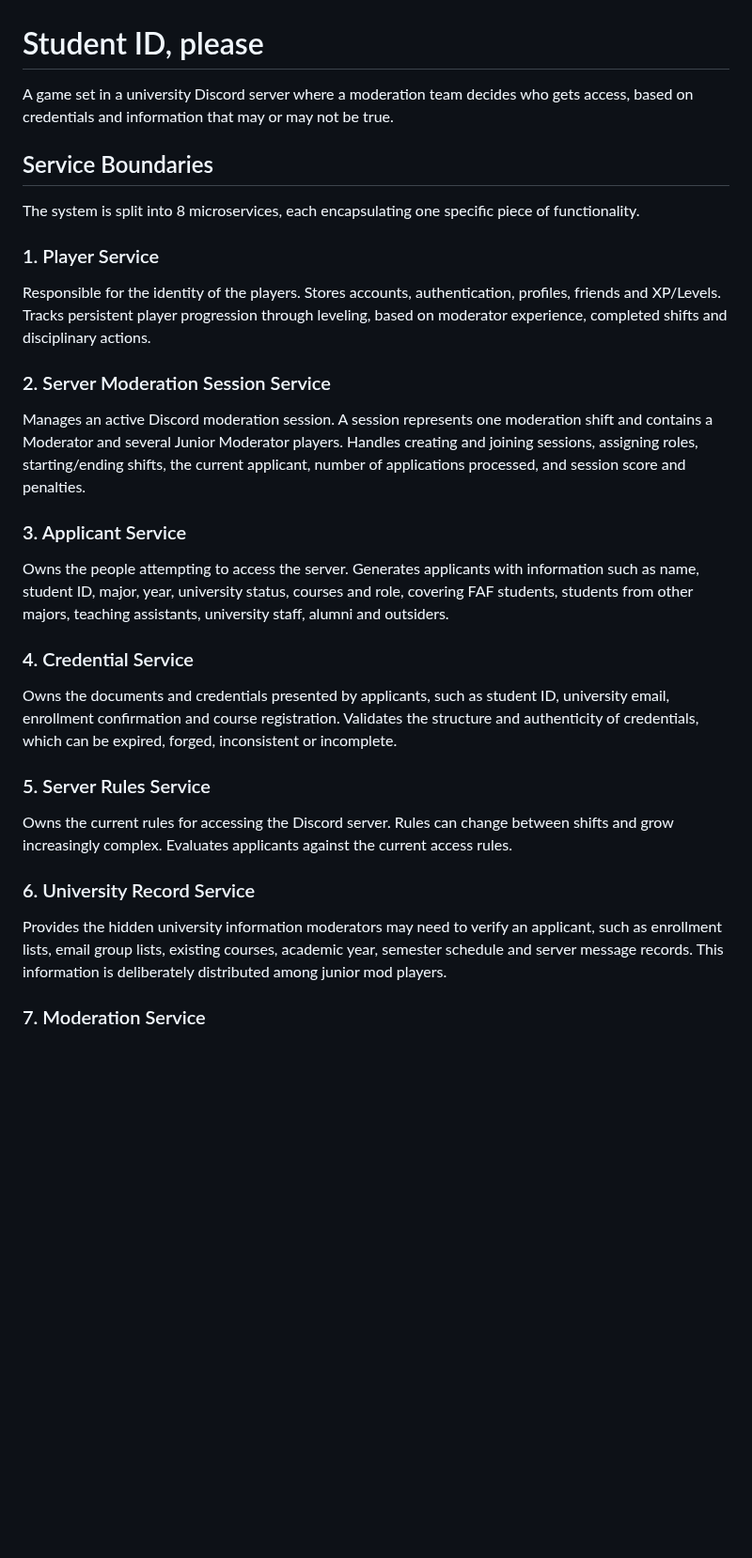
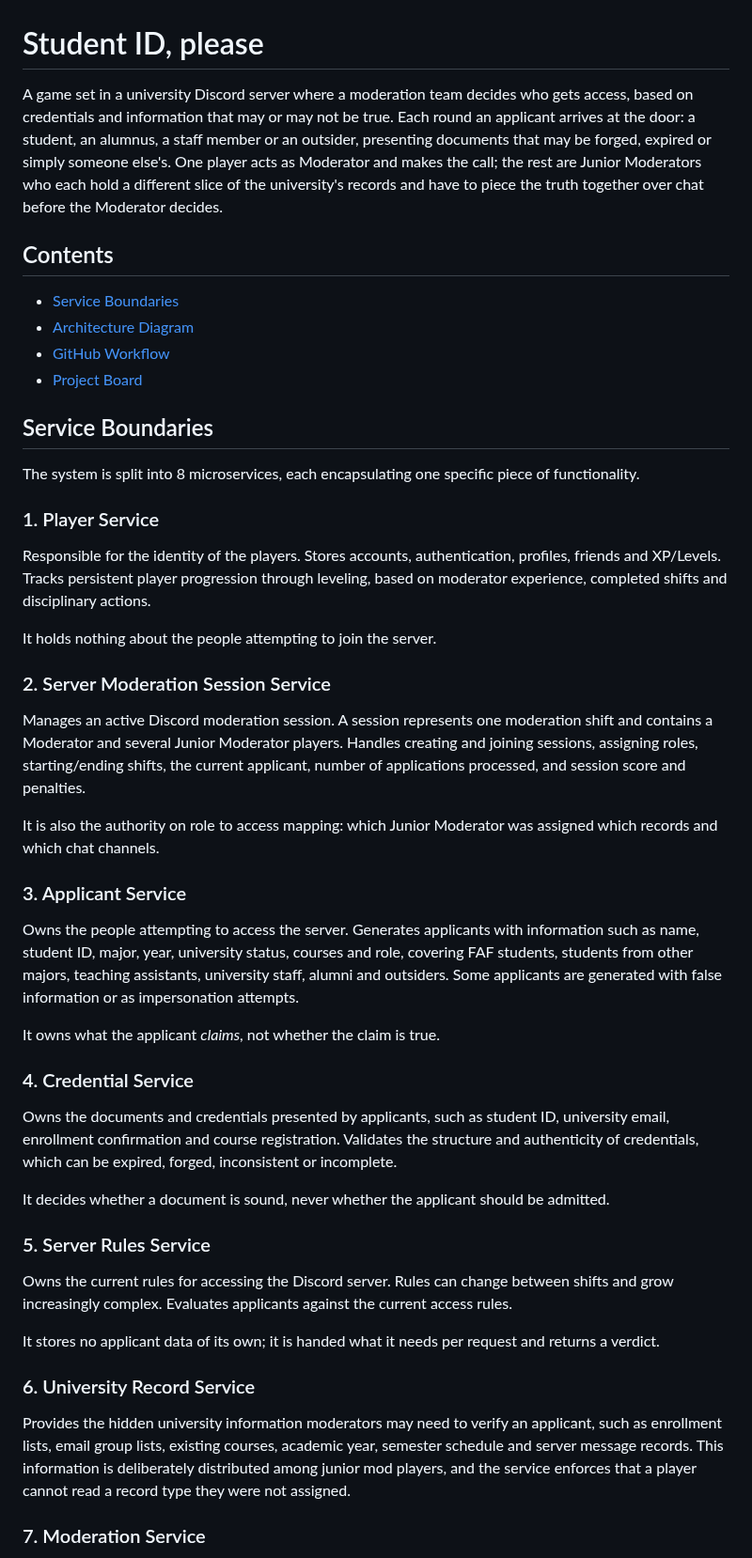
Before and after one commit to georgerabus/PAD-team-20, a Markdown page: README.md, the part around one of its changes. Shown at 94% size. Rendered like a GitHub page; blank space fills up the shorter version.

```diff
--- a/README.md
+++ b/README.md
@@ -1,6 +1,13 @@
 # Student ID, please
 
-A game set in a university Discord server where a moderation team decides who gets access, based on credentials and information that may or may not be true.
+A game set in a university Discord server where a moderation team decides who gets access, based on credentials and information that may or may not be true. Each round an applicant arrives at the door: a student, an alumnus, a staff member or an outsider, presenting documents that may be forged, expired or simply someone else's. One player acts as Moderator and makes the call; the rest are Junior Moderators who each hold a different slice of the university's records and have to piece the truth together over chat before the Moderator decides.
+
+## Contents
+
+- [Service Boundaries](#service-boundaries)
+- [Architecture Diagram](#architecture-diagram)
+- [GitHub Workflow](#github-workflow)
+- [Project Board](#project-board)
 
 ## Service Boundaries
 
@@ -9,20 +16,30 @@ The system is split into 8 microservices, each encapsulating one specific piece
 ### 1. Player Service
 Responsible for the identity of the players. Stores accounts, authentication, profiles, friends and XP/Levels. Tracks persistent player progression through leveling, based on moderator experience, completed shifts and disciplinary actions.
 
+It holds nothing about the people attempting to join the server.
+
 ### 2. Server Moderation Session Service
 Manages an active Discord moderation session. A session represents one moderation shift and contains a Moderator and several Junior Moderator players. Handles creating and joining sessions, assigning roles, starting/ending shifts, the current applicant, number of applications processed, and session score and penalties.
 
+It is also the authority on role to access mapping: which Junior Moderator was assigned which records and which chat channels.
+
 ### 3. Applicant Service
-Owns the people attempting to access the server. Generates applicants with information such as name, student ID, major, year, university status, courses and role, covering FAF students, students from other majors, teaching assistants, university staff, alumni and outsiders.
+Owns the people attempting to access the server. Generates applicants with information such as name, student ID, major, year, university status, courses and role, covering FAF students, students from other majors, teaching assistants, university staff, alumni and outsiders. Some applicants are generated with false information or as impersonation attempts.
+
+It owns what the applicant *claims*, not whether the claim is true.
 
 ### 4. Credential Service
 Owns the documents and credentials presented by applicants, such as student ID, university email, enrollment confirmation and course registration. Validates the structure and authenticity of credentials, which can be expired, forged, inconsistent or incomplete.
 
+It decides whether a document is sound, never whether the applicant should be admitted.
+
 ### 5. Server Rules Service
 Owns the current rules for accessing the Discord server. Rules can change between shifts and grow increasingly complex. Evaluates applicants against the current access rules.
 
+It stores no applicant data of its own; it is handed what it needs per request and returns a verdict.
+
 ### 6. University Record Service
-Provides the hidden university information moderators may need to verify an applicant, such as enrollment lists, email group lists, existing courses, academic year, semester schedule and server message records. This information is deliberately distributed among junior mod players.
+Provides the hidden university information moderators may need to verify an applicant, such as enrollment lists, email group lists, existing courses, academic year, semester schedule and server message records. This information is deliberately distributed among junior mod players, and the service enforces that a player cannot read a record type they were not assigned.
 
 ### 7. Moderation Service
 Owns the admission decision for each applicant. The Moderator can Accept, Reject, Flag or Ban an applicant. Determines whether a decision was correct according to the current server rules, and records the applicant, decision, violated rules, penalties and outcome.
```
Also changed, not shown: other parts of README.md (+75 -0 lines), docs/images/Architecture_Diagram.png.
